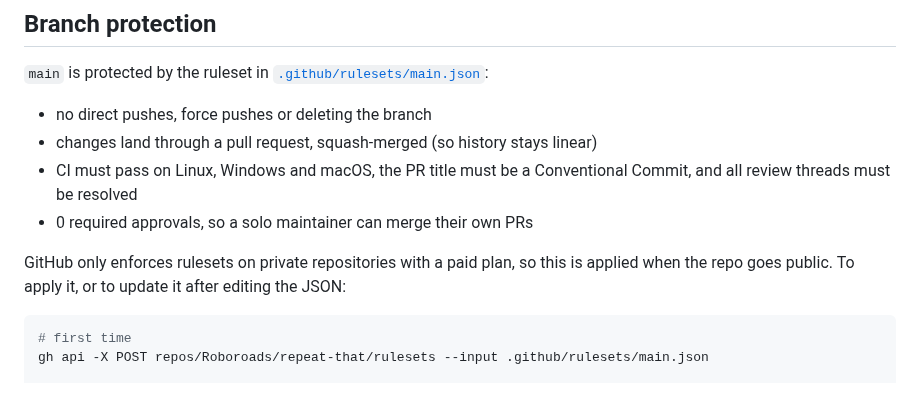
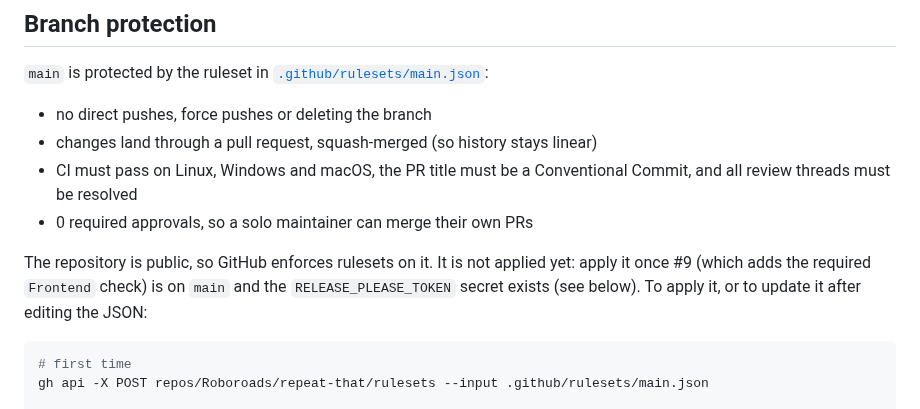
Before and after one commit to Roboroads/repeat-that, a Markdown page: docs/MAINTAINING.md, the part around the change. GitHub-like rendering.

Commit message:
docs: update the ruleset note for the public repo

````diff
--- a/docs/MAINTAINING.md
+++ b/docs/MAINTAINING.md
@@ -12,8 +12,9 @@ Notes for maintainers. Contributors don't need any of this.
   resolved
 - 0 required approvals, so a solo maintainer can merge their own PRs
 
-GitHub only enforces rulesets on private repositories with a paid plan, so this is applied when the repo goes public.
-To apply it, or to update it after editing the JSON:
+The repository is public, so GitHub enforces rulesets on it. It is not applied yet: apply it once #9 (which adds the
+required `Frontend` check) is on `main` and the `RELEASE_PLEASE_TOKEN` secret exists (see below). To apply it, or to
+update it after editing the JSON:
 
 ```sh
 # first time
````
